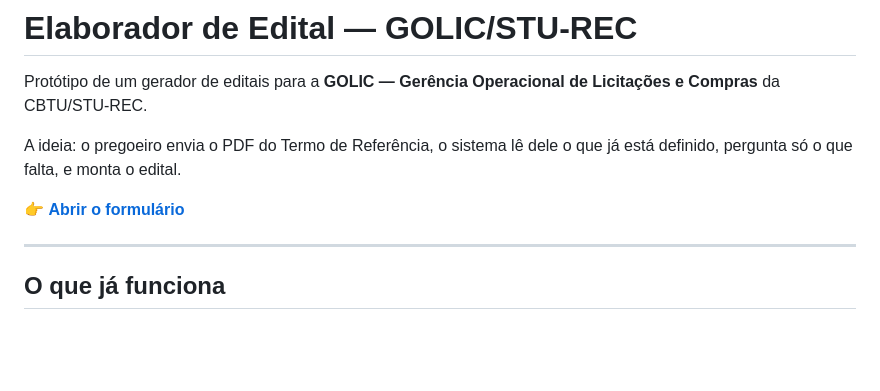
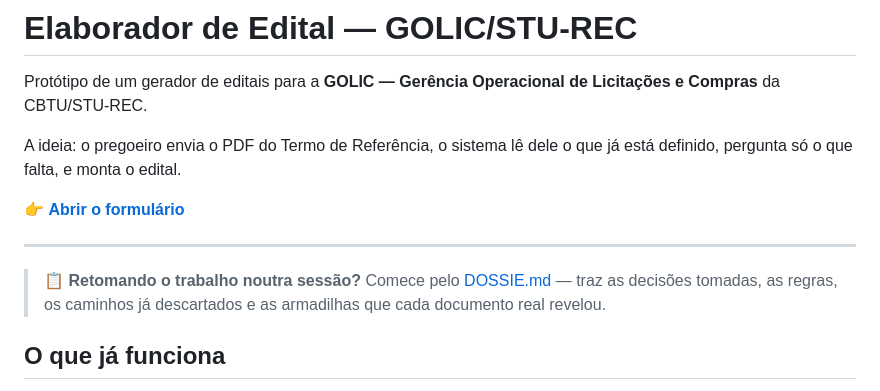
Before and after one commit to carlosrsbb/elaborador-edital-golic, a Markdown page: README.md, the part around the change. Rendered like a GitHub page; blank space fills up the shorter version.

Commit message:
Acrescenta o dossie do projeto, para retomar o trabalho noutra sessao

```diff
--- a/README.md
+++ b/README.md
@@ -9,6 +9,10 @@ definido, pergunta só o que falta, e monta o edital.
 👉 **[Abrir o formulário](https://carlosrsbb.github.io/elaborador-edital-golic/)**
 
 ---
+
+> 📋 **Retomando o trabalho noutra sessão?** Comece pelo [DOSSIE.md](DOSSIE.md) — traz as
+> decisões tomadas, as regras, os caminhos já descartados e as armadilhas que cada documento
+> real revelou.
 
 ## O que já funciona
 
```
Also changed, not shown: DOSSIE.md (added, +144 -0 lines).
